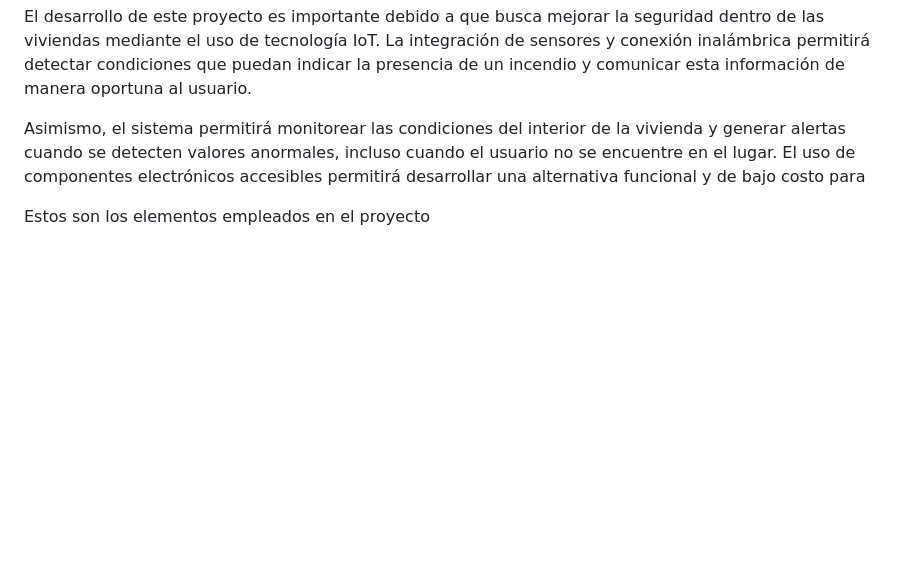
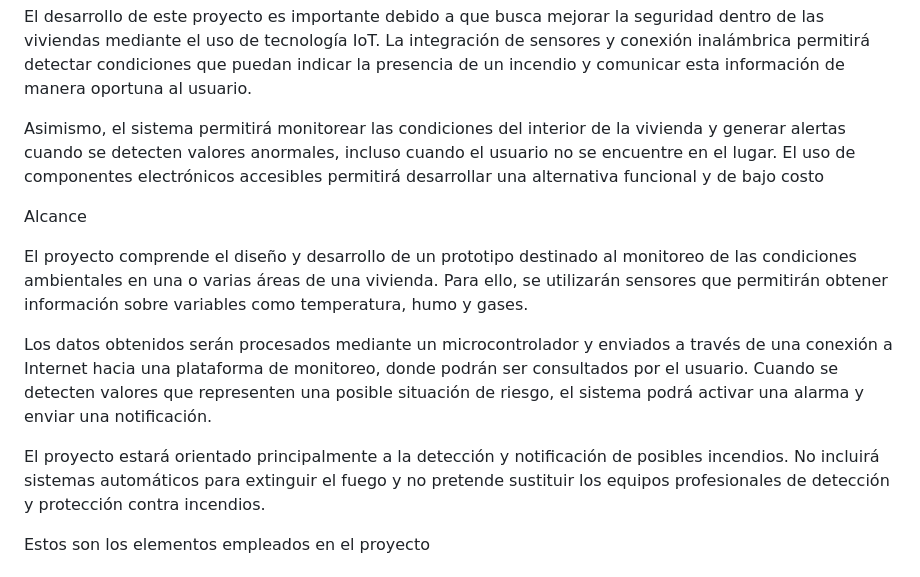
Before and after one commit to Itzel016/ProyectoIoT_TCII, a Markdown page: README.md, the part around the change. Rendered like a GitHub page; blank space fills up the shorter version.

```diff
--- a/README.md
+++ b/README.md
@@ -21,7 +21,15 @@ La implementación de un sistema IoT para el monitoreo de temperatura, humo y ga
 
 El desarrollo de este proyecto es importante debido a que busca mejorar la seguridad dentro de las viviendas mediante el uso de tecnología IoT. La integración de sensores y conexión inalámbrica permitirá detectar condiciones que puedan indicar la presencia de un incendio y comunicar esta información de manera oportuna al usuario.
 
-Asimismo, el sistema permitirá monitorear las condiciones del interior de la vivienda y generar alertas cuando se detecten valores anormales, incluso cuando el usuario no se encuentre en el lugar. El uso de componentes electrónicos accesibles permitirá desarrollar una alternativa funcional y de bajo costo para
+Asimismo, el sistema permitirá monitorear las condiciones del interior de la vivienda y generar alertas cuando se detecten valores anormales, incluso cuando el usuario no se encuentre en el lugar. El uso de componentes electrónicos accesibles permitirá desarrollar una alternativa funcional y de bajo costo
+
+Alcance
+
+El proyecto comprende el diseño y desarrollo de un prototipo destinado al monitoreo de las condiciones ambientales en una o varias áreas de una vivienda. Para ello, se utilizarán sensores que permitirán obtener información sobre variables como temperatura, humo y gases.
+
+Los datos obtenidos serán procesados mediante un microcontrolador y enviados a través de una conexión a Internet hacia una plataforma de monitoreo, donde podrán ser consultados por el usuario. Cuando se detecten valores que representen una posible situación de riesgo, el sistema podrá activar una alarma y enviar una notificación.
+
+El proyecto estará orientado principalmente a la detección y notificación de posibles incendios. No incluirá sistemas automáticos para extinguir el fuego y no pretende sustituir los equipos profesionales de detección y protección contra incendios.
 
 Estos son los elementos empleados en el proyecto
 
```
